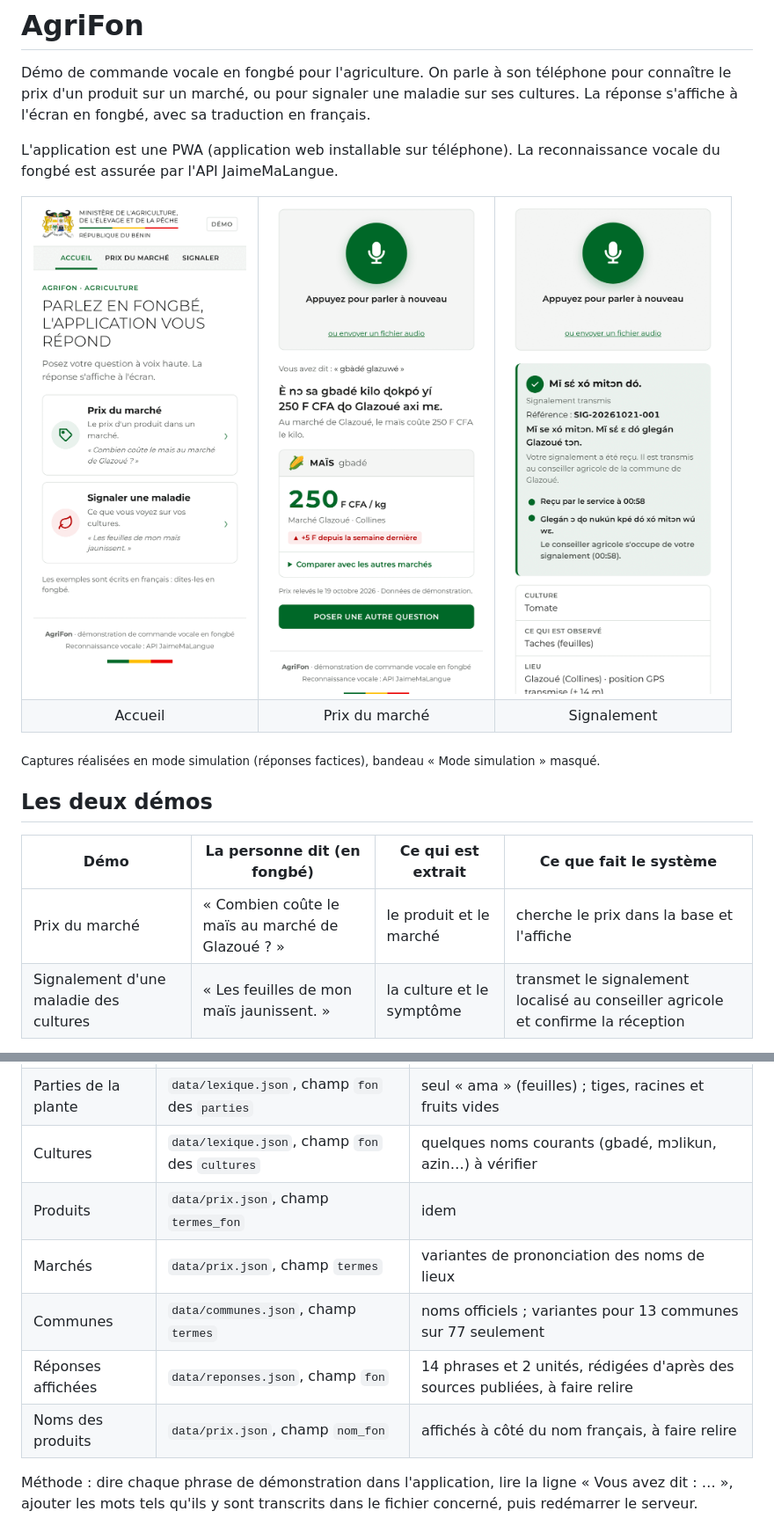
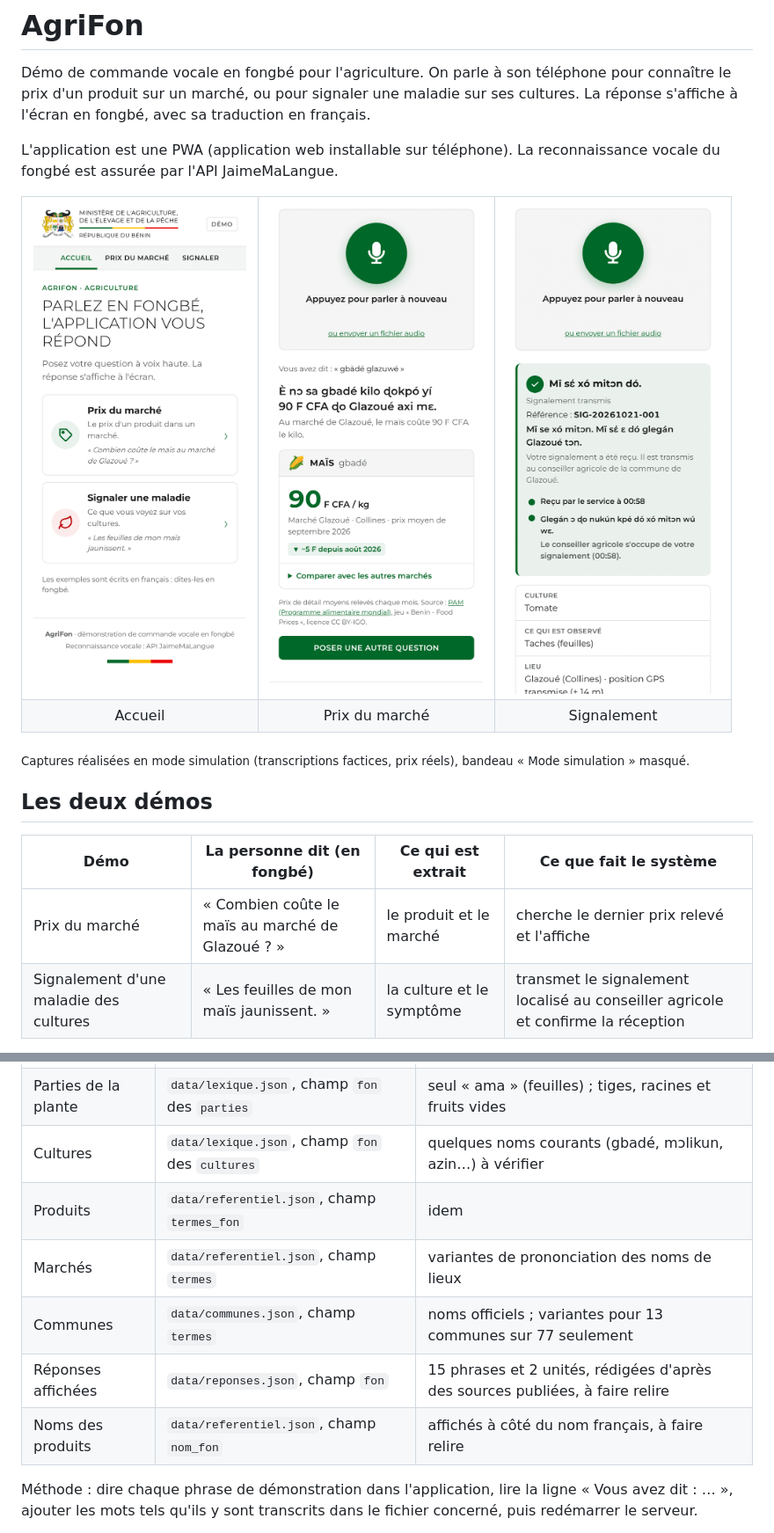
Before and after one commit to Magloire04/demo_agriculture, a Markdown page: README.md, 2 parts joined by grey strips. Shown: that part at 88% size. GitHub-like rendering; pictures changed too: docs/captures/prix.png.

Commit message:
docs(readme): document wfp price source and weekly import

```diff
--- a/README.md
+++ b/README.md
@@ -17,13 +17,13 @@ L'application est une PWA (application web installable sur téléphone). La reco
   </tr>
 </table>
 
-<sub>Captures réalisées en mode simulation (réponses factices), bandeau « Mode simulation » masqué.</sub>
+<sub>Captures réalisées en mode simulation (transcriptions factices, prix réels), bandeau « Mode simulation » masqué.</sub>
 
 ## Les deux démos
 
 | Démo | La personne dit (en fongbé) | Ce qui est extrait | Ce que fait le système |
 | --- | --- | --- | --- |
-| Prix du marché | « Combien coûte le maïs au marché de Glazoué ? » | le produit et le marché | cherche le prix dans la base et l'affiche |
+| Prix du marché | « Combien coûte le maïs au marché de Glazoué ? » | le produit et le marché | cherche le dernier prix relevé et l'affiche |
 | Signalement d'une maladie des cultures | « Les feuilles de mon maïs jaunissent. » | la culture et le symptôme | transmet le signalement localisé au conseiller agricole et confirme la réception |
 
 Un écran conseiller (`/conseiller`) reçoit les signalements en direct. Quand le conseiller prend un signalement en charge, le téléphone de la personne affiche « Pris en charge par le conseiller ».
@@ -106,11 +112,11 @@ L'application retrouve les mots attendus dans la transcription, sans tenir compt
 | Symptômes | `data/lexique.json`, champ `fon` des `symptomes` | vide : seuls les mots français sont reconnus |
 | Parties de la plante | `data/lexique.json`, champ `fon` des `parties` | seul « ama » (feuilles) ; tiges, racines et fruits vides |
 | Cultures | `data/lexique.json`, champ `fon` des `cultures` | quelques noms courants (gbadé, mɔlikun, azin…) à vérifier |
-| Produits | `data/prix.json`, champ `termes_fon` | idem |
-| Marchés | `data/prix.json`, champ `termes` | variantes de prononciation des noms de lieux |
+| Produits | `data/referentiel.json`, champ `termes_fon` | idem |
+| Marchés | `data/referentiel.json`, champ `termes` | variantes de prononciation des noms de lieux |
 | Communes | `data/communes.json`, champ `termes` | noms officiels ; variantes pour 13 communes sur 77 seulement |
-| Réponses affichées | `data/reponses.json`, champ `fon` | 14 phrases et 2 unités, rédigées d'après des sources publiées, à faire relire |
-| Noms des produits | `data/prix.json`, champ `nom_fon` | affichés à côté du nom français, à faire relire |
+| Réponses affichées | `data/reponses.json`, champ `fon` | 15 phrases et 2 unités, rédigées d'après des sources publiées, à faire relire |
+| Noms des produits | `data/referentiel.json`, champ `nom_fon` | affichés à côté du nom français, à faire relire |
 
 Méthode : dire chaque phrase de démonstration dans l'application, lire la ligne « Vous avez dit : … », ajouter les mots tels qu'ils y sont transcrits dans le fichier concerné, puis redémarrer le serveur.
 
```
Also changed, not shown: other parts of README.md (+31 -9 lines).
